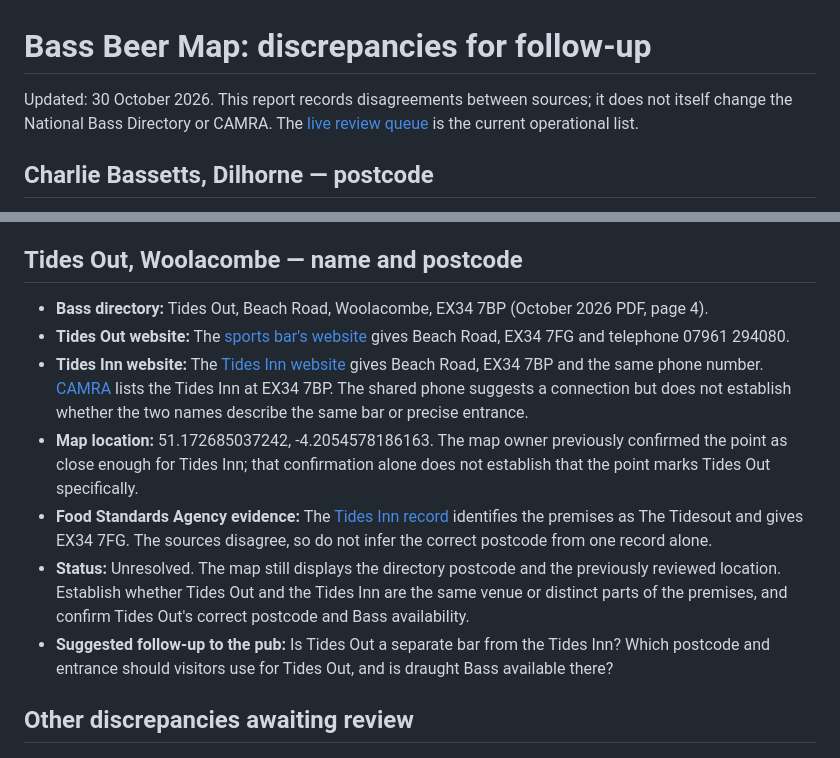
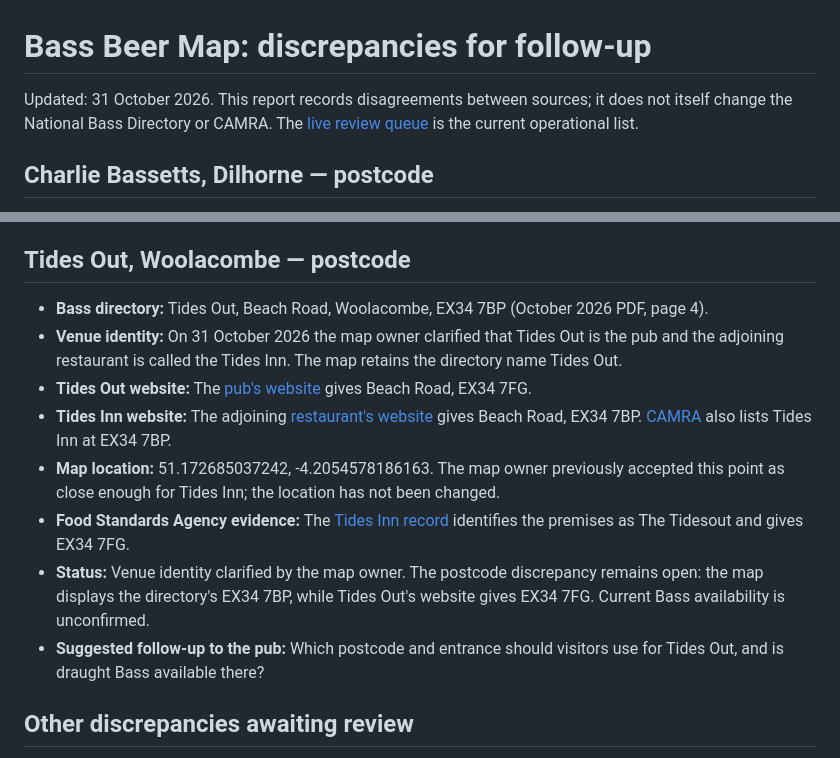
Before and after one commit to bristolbagpiper/BassBeerMap, a Markdown page: audit/discrepancy-report.md, 2 parts joined by grey strips. Drawn GitHub-style.

Commit message:
Record Tides Out and adjoining restaurant clarification

```diff
--- a/audit/discrepancy-report.md
+++ b/audit/discrepancy-report.md
@@ -1,6 +1,6 @@
 # Bass Beer Map: discrepancies for follow-up
 
-Updated: 30 October 2026. This report records disagreements between sources; it does not itself change the National Bass Directory or CAMRA. The [live review queue](https://github.com/bristolbagpiper/BassBeerMap/issues/5) is the current operational list.
+Updated: 31 October 2026. This report records disagreements between sources; it does not itself change the National Bass Directory or CAMRA. The [live review queue](https://github.com/bristolbagpiper/BassBeerMap/issues/5) is the current operational list.
 
 ## Charlie Bassetts, Dilhorne — postcode
 
@@ -40,15 +40,16 @@ Updated: 30 October 2026. This report records disagreements between sources; it
 - **Status:** The map displays B78 3AF; the source directory value is retained for provenance. The National Bass Directory has not been changed.
 - **Suggested follow-up to the National Bass Directory:** Please check Tame Otter, Lichfield Road, Hopwas. The directory lists B78 3AB; the pub operator, CAMRA and FSA list B78 3AF. Please update the directory if confirmed.
 
-## Tides Out, Woolacombe — name and postcode
+## Tides Out, Woolacombe — postcode
 
 - **Bass directory:** Tides Out, Beach Road, Woolacombe, EX34 7BP (October 2026 PDF, page 4).
-- **Tides Out website:** The [sports bar's website](https://www.tidesoutwoolacombe.co.uk/) gives Beach Road, EX34 7FG and telephone 07961 294080.
-- **Tides Inn website:** The [Tides Inn website](https://tidesinnwoolacombe.co.uk/) gives Beach Road, EX34 7BP and the same phone number. [CAMRA](https://camra.org.uk/index.php/pubs/tides-inn-woolacombe-188466) lists the Tides Inn at EX34 7BP. The shared phone suggests a connection but does not establish whether the two names describe the same bar or precise entrance.
-- **Map location:** 51.172685037242, -4.2054578186163. The map owner previously confirmed the point as close enough for Tides Inn; that confirmation alone does not establish that the point marks Tides Out specifically.
-- **Food Standards Agency evidence:** The [Tides Inn record](https://ratings.food.gov.uk/business/178413) identifies the premises as The Tidesout and gives EX34 7FG. The sources disagree, so do not infer the correct postcode from one record alone.
-- **Status:** Unresolved. The map still displays the directory postcode and the previously reviewed location. Establish whether Tides Out and the Tides Inn are the same venue or distinct parts of the premises, and confirm Tides Out's correct postcode and Bass availability.
-- **Suggested follow-up to the pub:** Is Tides Out a separate bar from the Tides Inn? Which postcode and entrance should visitors use for Tides Out, and is draught Bass available there?
+- **Venue identity:** On 31 October 2026 the map owner clarified that Tides Out is the pub and the adjoining restaurant is called the Tides Inn. The map retains the directory name Tides Out.
+- **Tides Out website:** The [pub's website](https://www.tidesoutwoolacombe.co.uk/) gives Beach Road, EX34 7FG.
+- **Tides Inn website:** The adjoining [restaurant's website](https://tidesinnwoolacombe.co.uk/) gives Beach Road, EX34 7BP. [CAMRA](https://camra.org.uk/index.php/pubs/tides-inn-woolacombe-188466) also lists Tides Inn at EX34 7BP.
+- **Map location:** 51.172685037242, -4.2054578186163. The map owner previously accepted this point as close enough for Tides Inn; the location has not been changed.
+- **Food Standards Agency evidence:** The [Tides Inn record](https://ratings.food.gov.uk/business/178413) identifies the premises as The Tidesout and gives EX34 7FG.
+- **Status:** Venue identity clarified by the map owner. The postcode discrepancy remains open: the map displays the directory's EX34 7BP, while Tides Out's website gives EX34 7FG. Current Bass availability is unconfirmed.
+- **Suggested follow-up to the pub:** Which postcode and entrance should visitors use for Tides Out, and is draught Bass available there?
 
 ## Other discrepancies awaiting review
 
```
